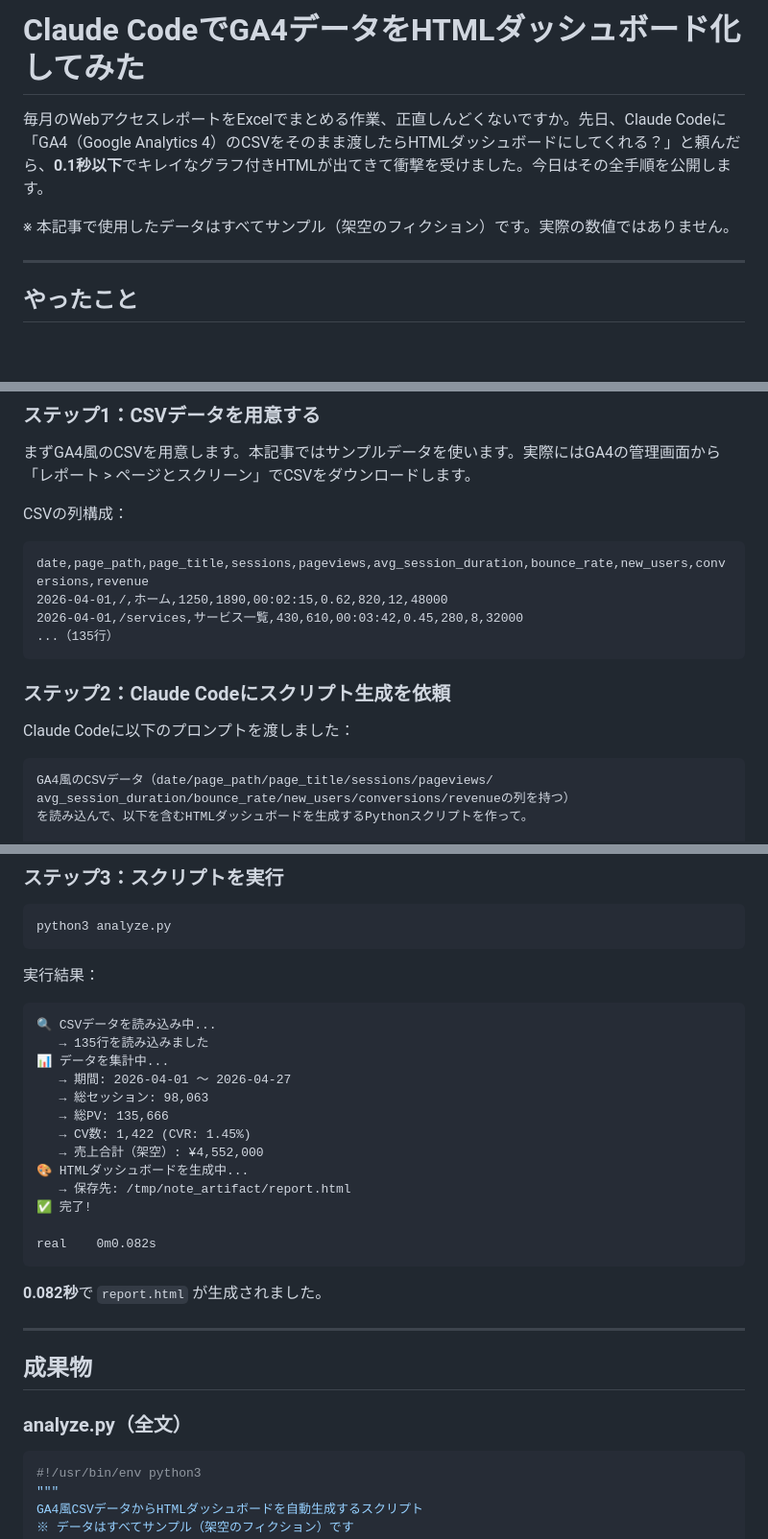
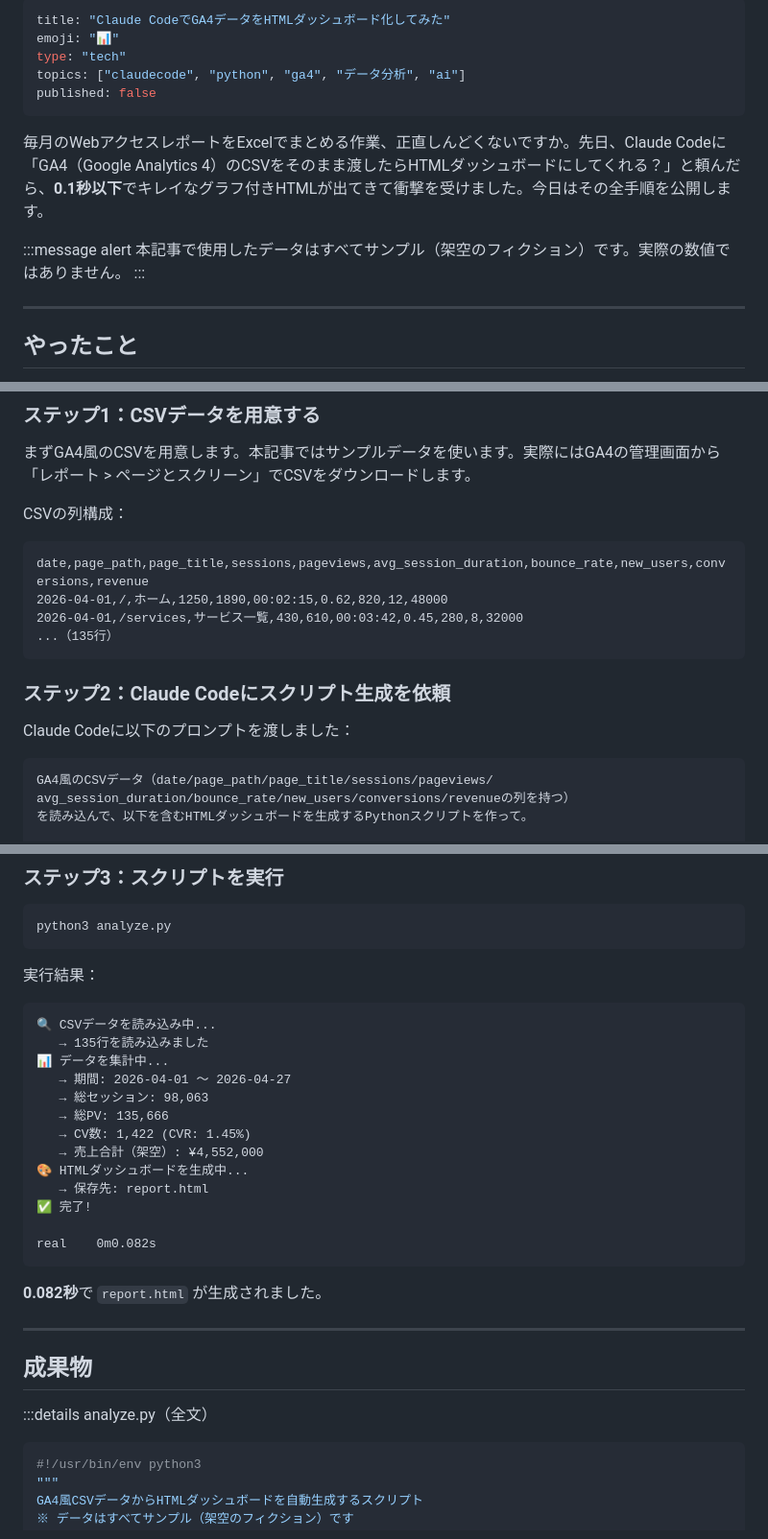
Before and after one commit to liatris000/zenn_create, a Markdown page: drafts/20260428_ga4_dashboard.md, 3 parts joined by grey strips. Shown at 96% size. Rendered like a GitHub page; blank space fills up the shorter version.

Commit message:
Zenn形式に更新: frontmatter/message alert/コードブロック言語タグ/details/リンクカード

````diff
--- a/drafts/20260428_ga4_dashboard.md
+++ b/drafts/20260428_ga4_dashboard.md
@@ -1,8 +1,16 @@
-# Claude CodeでGA4データをHTMLダッシュボード化してみた
+---
+title: "Claude CodeでGA4データをHTMLダッシュボード化してみた"
+emoji: "📊"
+type: "tech"
+topics: ["claudecode", "python", "ga4", "データ分析", "ai"]
+published: false
+---
 
 毎月のWebアクセスレポートをExcelでまとめる作業、正直しんどくないですか。先日、Claude Codeに「GA4（Google Analytics 4）のCSVをそのまま渡したらHTMLダッシュボードにしてくれる？」と頼んだら、**0.1秒以下**でキレイなグラフ付きHTMLが出てきて衝撃を受けました。今日はその全手順を公開します。
 
-※ 本記事で使用したデータはすべてサンプル（架空のフィクション）です。実際の数値ではありません。
+:::message alert
+本記事で使用したデータはすべてサンプル（架空のフィクション）です。実際の数値ではありません。
+:::
 
 ---
 
@@ -24,7 +32,7 @@ GA4の管理画面からエクスポートできるCSV形式のデータを使
 
 CSVの列構成：
 
-```
+```csv
 date,page_path,page_title,sessions,pageviews,avg_session_duration,bounce_rate,new_users,conversions,revenue
 2026-04-01,/,ホーム,1250,1890,00:02:15,0.62,820,12,48000
 2026-04-01,/services,サービス一覧,430,610,00:03:42,0.45,280,8,32000
@@ -35,7 +43,7 @@ date,page_path,page_title,sessions,pageviews,avg_session_duration,bounce_rate,ne
 
 Claude Codeに以下のプロンプトを渡しました：
 
-```
+```text
 GA4風のCSVデータ（date/page_path/page_title/sessions/pageviews/
 avg_session_duration/bounce_rate/new_users/conversions/revenueの列を持つ）
 を読み込んで、以下を含むHTMLダッシュボードを生成するPythonスクリプトを作って。
@@ -58,7 +66,7 @@ python3 analyze.py
 
 実行結果：
 
-```
+```text
 🔍 CSVデータを読み込み中...
    → 135行を読み込みました
 📊 データを集計中...
@@ -68,7 +76,7 @@ python3 analyze.py
    → CV数: 1,422 (CVR: 1.45%)
    → 売上合計（架空）: ¥4,552,000
 🎨 HTMLダッシュボードを生成中...
-   → 保存先: /tmp/note_artifact/report.html
+   → 保存先: report.html
 ✅ 完了!
 
 real    0m0.082s
@@ -80,7 +88,7 @@ real    0m0.082s
 
 ## 成果物
 
-### analyze.py（全文）
+:::details analyze.py（全文）
 
 ```python
 #!/usr/bin/env python3
````
Also changed, not shown: other parts of drafts/20260428_ga4_dashboard.md (+5 -7 lines).
